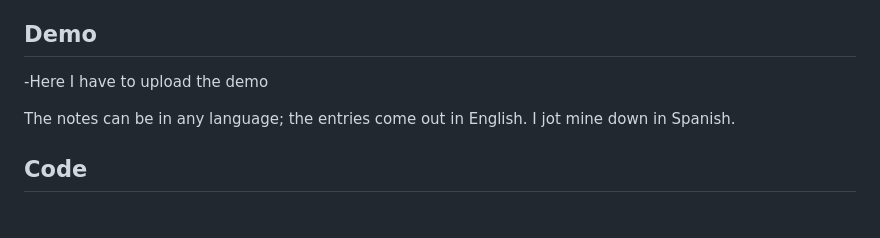
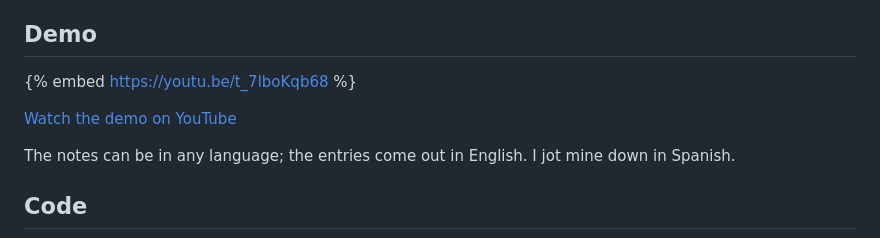
Before and after one commit to itsnazaretdev/hackaton-touchGrass, a Markdown page: post-devto.md, the part around the change. GitHub-like rendering; blank space fills up the shorter version.

Commit message:
add demo video

```diff
--- a/post-devto.md
+++ b/post-devto.md
@@ -20,7 +20,9 @@ Outdoors I only use my Xiaomi's notes app. At home I paste the notes into the pa
 
 ## Demo
 
--Here I have to upload the demo
+{% embed https://youtu.be/t_7lboKqb68 %}
+
+[Watch the demo on YouTube](https://youtu.be/t_7lboKqb68)
 
 The notes can be in any language; the entries come out in English. I jot mine down in Spanish.
 
```
